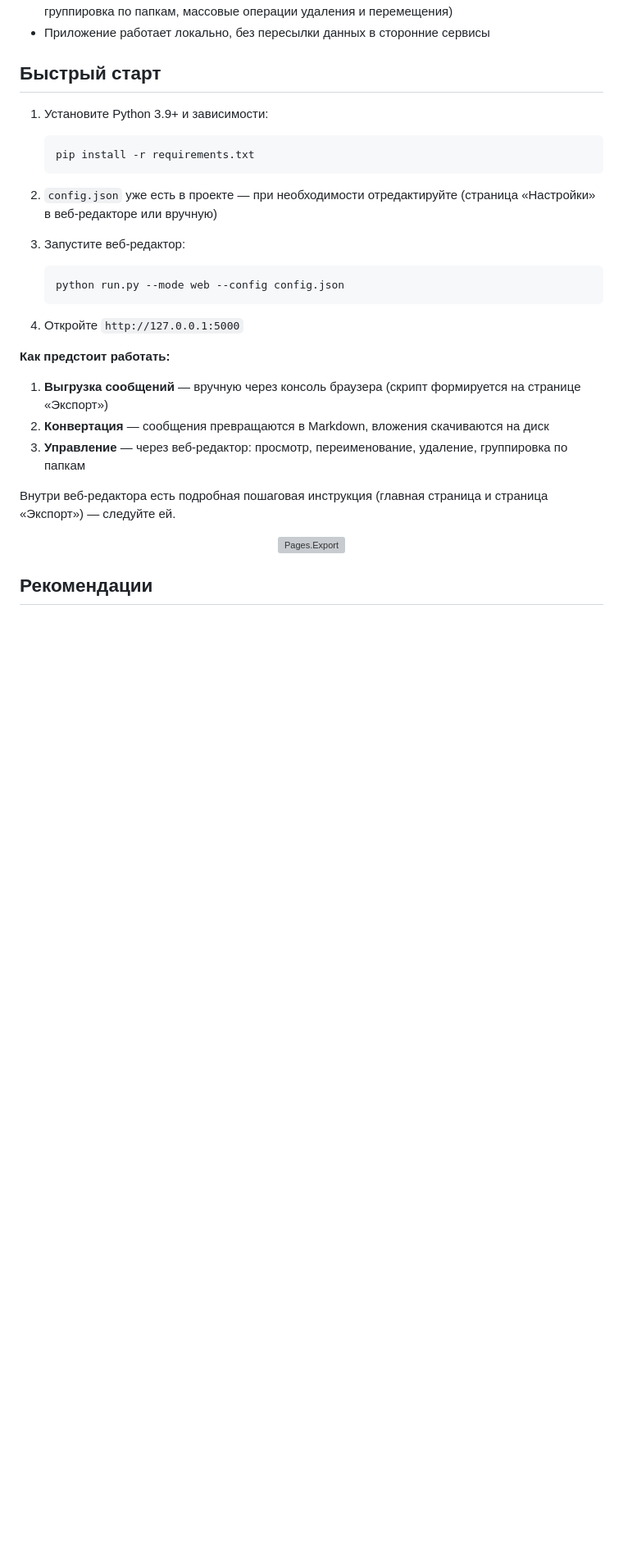
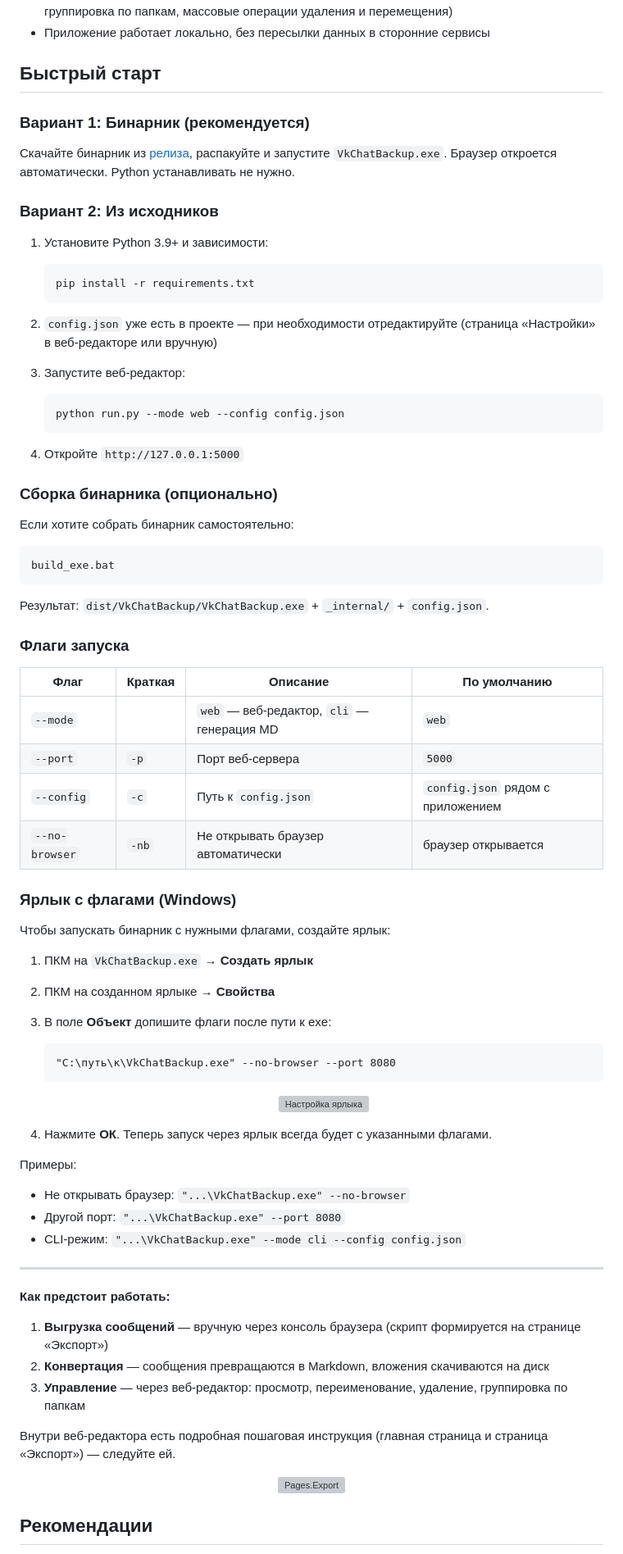
Before and after one commit to Alexshvd/vk-chat-backup-pro, a Markdown page: README.md, the part around the change. Shown at 82% size. Rendered like a GitHub page; blank space fills up the shorter version; grey boxes are pictures that could not be loaded.

Commit message:
AiAgent auto-commit
- В readme отредактировать раздел "Быстрый старт".
Теперь есть два варианта запуска. Вручную установив питон, зависимости и запуская скрипты питона, либо использовать собранный банарник (чтобы не заниматься подтягианием зависимостей и настройкой окружения).

Есть скрипт для сбора бинарника.

Для бинарника можно настроить флаги запуска, для этого нужно создать shortcut. Опиши как это сделать и какие флаги существуют.

Всё описать лаконично
- Для раздела "ярлык с флагами" добавь место плейсхолдер для картинки в 3 пункте.
- Выполнить

````diff
--- a/README.md
+++ b/README.md
@@ -40,6 +40,12 @@
 
 ## Быстрый старт
 
+### Вариант 1: Бинарник (рекомендуется)
+
+Скачайте бинарник из [релиза](../../releases), распакуйте и запустите `VkChatBackup.exe`. Браузер откроется автоматически. Python устанавливать не нужно.
+
+### Вариант 2: Из исходников
+
 1. Установите Python 3.9+ и зависимости:
 
    ```sh
@@ -54,6 +60,52 @@
    ```
 
 4. Откройте `http://127.0.0.1:5000`
+
+### Сборка бинарника (опционально)
+
+Если хотите собрать бинарник самостоятельно:
+
+```sh
+build_exe.bat
+```
+
+Результат: `dist/VkChatBackup/VkChatBackup.exe` + `_internal/` + `config.json`.
+
+### Флаги запуска
+
+| Флаг | Краткая | Описание | По умолчанию |
+|---|---|---|---|
+| `--mode` | | `web` — веб-редактор, `cli` — генерация MD | `web` |
+| `--port` | `-p` | Порт веб-сервера | `5000` |
+| `--config` | `-c` | Путь к `config.json` | `config.json` рядом с приложением |
+| `--no-browser` | `-nb` | Не открывать браузер автоматически | браузер открывается |
+
+### Ярлык с флагами (Windows)
+
+Чтобы запускать бинарник с нужными флагами, создайте ярлык:
+
+1. ПКМ на `VkChatBackup.exe` → **Создать ярлык**
+2. ПКМ на созданном ярлыке → **Свойства**
+3. В поле **Объект** допишите флаги после пути к exe:
+
+   ```
+   "C:\путь\к\VkChatBackup.exe" --no-browser --port 8080
+   ```
+
+   <div align="center">
+
+     ![Настройка ярлыка](docs/screenshots/shortcut_properties.png)
+   </div>
+
+4. Нажмите **ОК**. Теперь запуск через ярлык всегда будет с указанными флагами.
+
+Примеры:
+
+- Не открывать браузер: `"...\VkChatBackup.exe" --no-browser`
+- Другой порт: `"...\VkChatBackup.exe" --port 8080`
+- CLI-режим: `"...\VkChatBackup.exe" --mode cli --config config.json`
+
+---
 
 **Как предстоит работать:**
 
````
